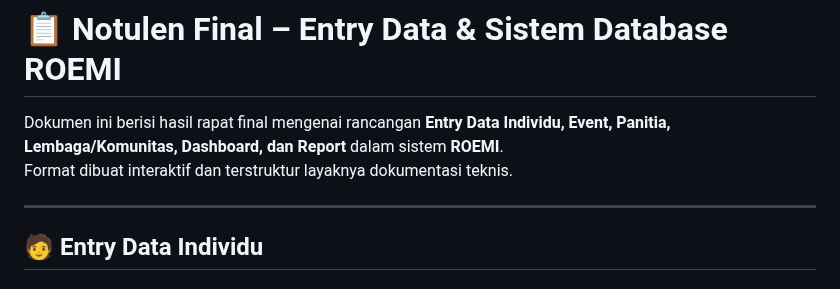
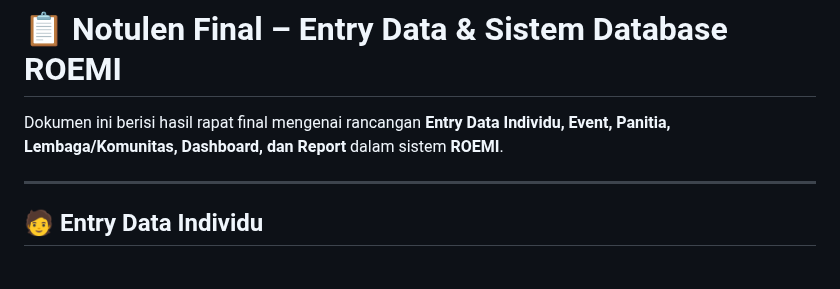
Before and after one commit to roemi-db/roemi-field.github.io, a Markdown page: README.md, the part around the change. Rendered like a GitHub page.

```diff
--- a/README.md
+++ b/README.md
@@ -1,7 +1,7 @@
 # 📋 Notulen Final – Entry Data & Sistem Database ROEMI
 
 Dokumen ini berisi hasil rapat final mengenai rancangan **Entry Data Individu, Event, Panitia, Lembaga/Komunitas, Dashboard, dan Report** dalam sistem **ROEMI**.
-Format dibuat interaktif dan terstruktur layaknya dokumentasi teknis.
+
 
 ---
 
```
